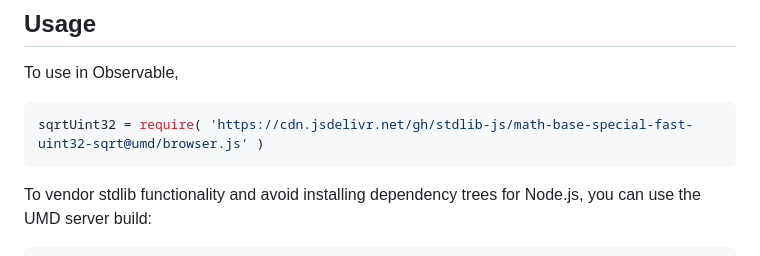
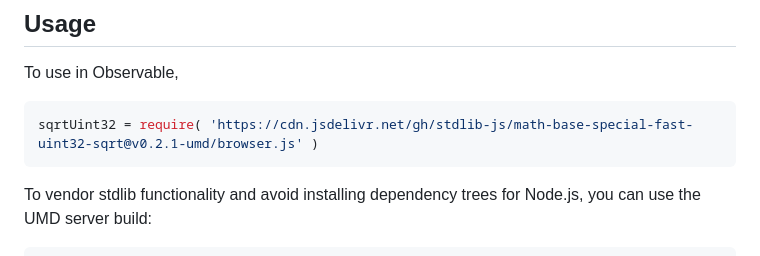
Before and after one commit to stdlib-js/math-base-special-fast-uint32-sqrt, a Markdown page: README.md, the part around the change printed below. GitHub-like rendering.

Commit message:
Update README.md for UMD bundle v0.2.1

````diff
--- a/README.md
+++ b/README.md
@@ -50,7 +50,7 @@ limitations under the License.
 To use in Observable,
 
 ```javascript
-sqrtUint32 = require( 'https://cdn.jsdelivr.net/gh/stdlib-js/math-base-special-fast-uint32-sqrt@umd/browser.js' )
+sqrtUint32 = require( 'https://cdn.jsdelivr.net/gh/stdlib-js/math-base-special-fast-uint32-sqrt@v0.2.1-umd/browser.js' )
 ```
 
 To vendor stdlib functionality and avoid installing dependency trees for Node.js, you can use the UMD server build:
````
Also changed, not shown: other parts of README.md (+2 -2 lines).
